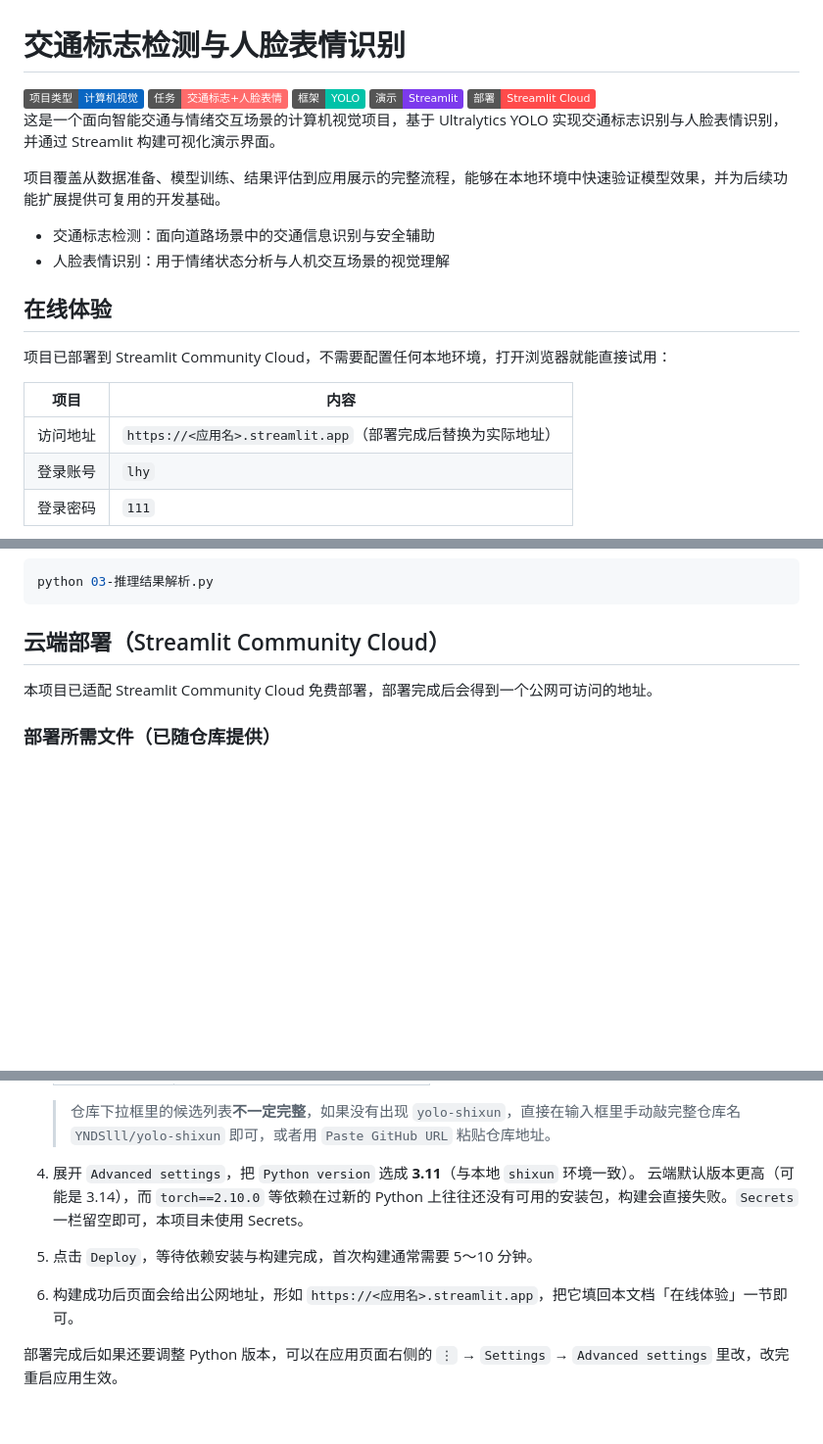
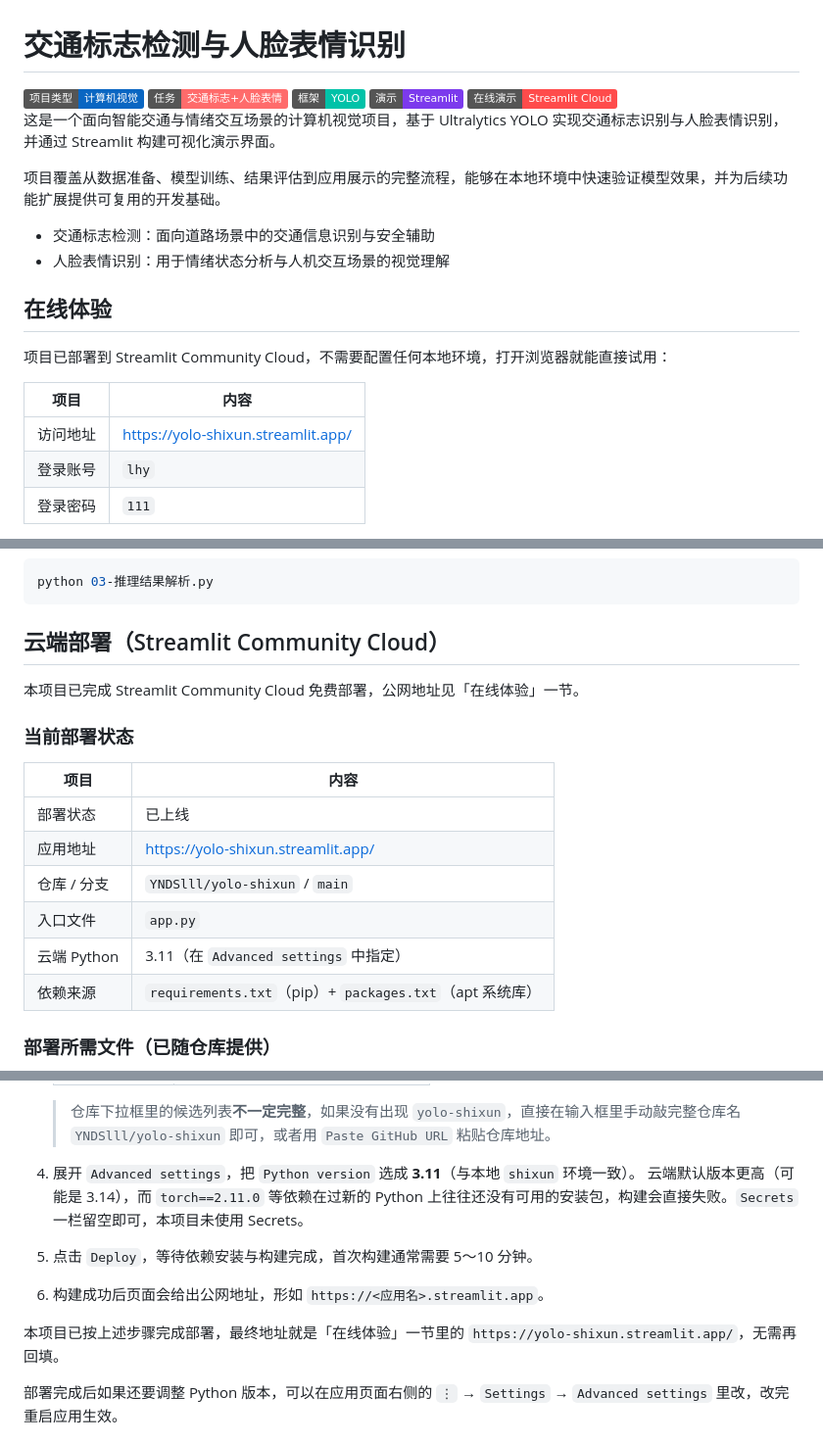
Before and after one commit to YNDSlll/yolo-shixun, a Markdown page: README.md, 3 parts joined by grey strips. Shown at 98% size. Rendered like a GitHub page; badges without logos; blank space fills up the shorter version.

Commit message:
更新 README：补充部署状态并修正过时表述
- 「在线体验」填入实际访问地址，徽章改为可点击的在线演示链接
- 新增「当前部署状态」表，记录地址/分支/入口/Python 版本/依赖来源
- 修正部署步骤中 torch 版本笔误（2.10.0 → 2.11.0），改为与 requirements.txt 一致
- 部署步骤 6 与「云端部署」引导语改为已完成的表述
- 「说明」补充线上只加载两个 best.pt、不会触发 yolo26n.pt 下载
- 「关于文件」补充 pyproject.toml 说明（Ultralytics 自带元数据，云端不读取）
- 常见问题新增 303 跳转 share.streamlit.io/-/auth/app 的解释

```diff
--- a/README.md
+++ b/README.md
@@ -5,7 +5,7 @@
   <img alt="任务类型" src="https://img.shields.io/badge/任务-交通标志+人脸表情-FF6B6B" />
   <img alt="算法框架" src="https://img.shields.io/badge/框架-YOLO-00C2A8" />
   <img alt="界面" src="https://img.shields.io/badge/演示-Streamlit-7C3AED" />
-  <img alt="部署" src="https://img.shields.io/badge/部署-Streamlit%20Cloud-FF4B4B" />
+  <a href="https://yolo-shixun.streamlit.app/"><img alt="在线演示" src="https://img.shields.io/badge/在线演示-Streamlit%20Cloud-FF4B4B" /></a>
 </div>
 
 这是一个面向智能交通与情绪交互场景的计算机视觉项目，基于 Ultralytics YOLO 实现交通标志识别与人脸表情识别，并通过 Streamlit 构建可视化演示界面。
@@ -21,7 +21,7 @@
 
 | 项目 | 内容 |
 | --- | --- |
-| 访问地址 | `https://<应用名>.streamlit.app`（部署完成后替换为实际地址） |
+| 访问地址 | https://yolo-shixun.streamlit.app/ |
 | 登录账号 | `lhy` |
 | 登录密码 | `111` |
 
@@ -239,7 +240,18 @@ python 03-推理结果解析.py
 
 ## 云端部署（Streamlit Community Cloud）
 
-本项目已适配 Streamlit Community Cloud 免费部署，部署完成后会得到一个公网可访问的地址。
+本项目已完成 Streamlit Community Cloud 免费部署，公网地址见「在线体验」一节。
+
+### 当前部署状态
+
+| 项目 | 内容 |
+| --- | --- |
+| 部署状态 | 已上线 |
+| 应用地址 | https://yolo-shixun.streamlit.app/ |
+| 仓库 / 分支 | `YNDSlll/yolo-shixun` / `main` |
+| 入口文件 | `app.py` |
+| 云端 Python | 3.11（在 `Advanced settings` 中指定） |
+| 依赖来源 | `requirements.txt`（pip）+ `packages.txt`（apt 系统库） |
 
 ### 部署所需文件（已随仓库提供）
 
@@ -268,9 +280,11 @@ python 03-推理结果解析.py
    > 仓库下拉框里的候选列表**不一定完整**，如果没有出现 `yolo-shixun`，直接在输入框里手动敲完整仓库名 `YNDSlll/yolo-shixun` 即可，或者用 `Paste GitHub URL` 粘贴仓库地址。
 
 4. 展开 `Advanced settings`，把 `Python version` 选成 **3.11**（与本地 `shixun` 环境一致）。
-   云端默认版本更高（可能是 3.14），而 `torch==2.10.0` 等依赖在过新的 Python 上往往还没有可用的安装包，构建会直接失败。`Secrets` 一栏留空即可，本项目未使用 Secrets。
+   云端默认版本更高（可能是 3.14），而 `torch==2.11.0` 等依赖在过新的 Python 上往往还没有可用的安装包，构建会直接失败。`Secrets` 一栏留空即可，本项目未使用 Secrets。
 5. 点击 `Deploy`，等待依赖安装与构建完成，首次构建通常需要 5～10 分钟。
-6. 构建成功后页面会给出公网地址，形如 `https://<应用名>.streamlit.app`，把它填回本文档「在线体验」一节即可。
+6. 构建成功后页面会给出公网地址，形如 `https://<应用名>.streamlit.app`。
+
+本项目已按上述步骤完成部署，最终地址就是「在线体验」一节里的 `https://yolo-shixun.streamlit.app/`，无需再回填。
 
 部署完成后如果还要调整 Python 版本，可以在应用页面右侧的 `⋮` → `Settings` → `Advanced settings` 里改，改完重启应用生效。
 
```
Also changed, not shown: other parts of README.md (+5 -2 lines).
